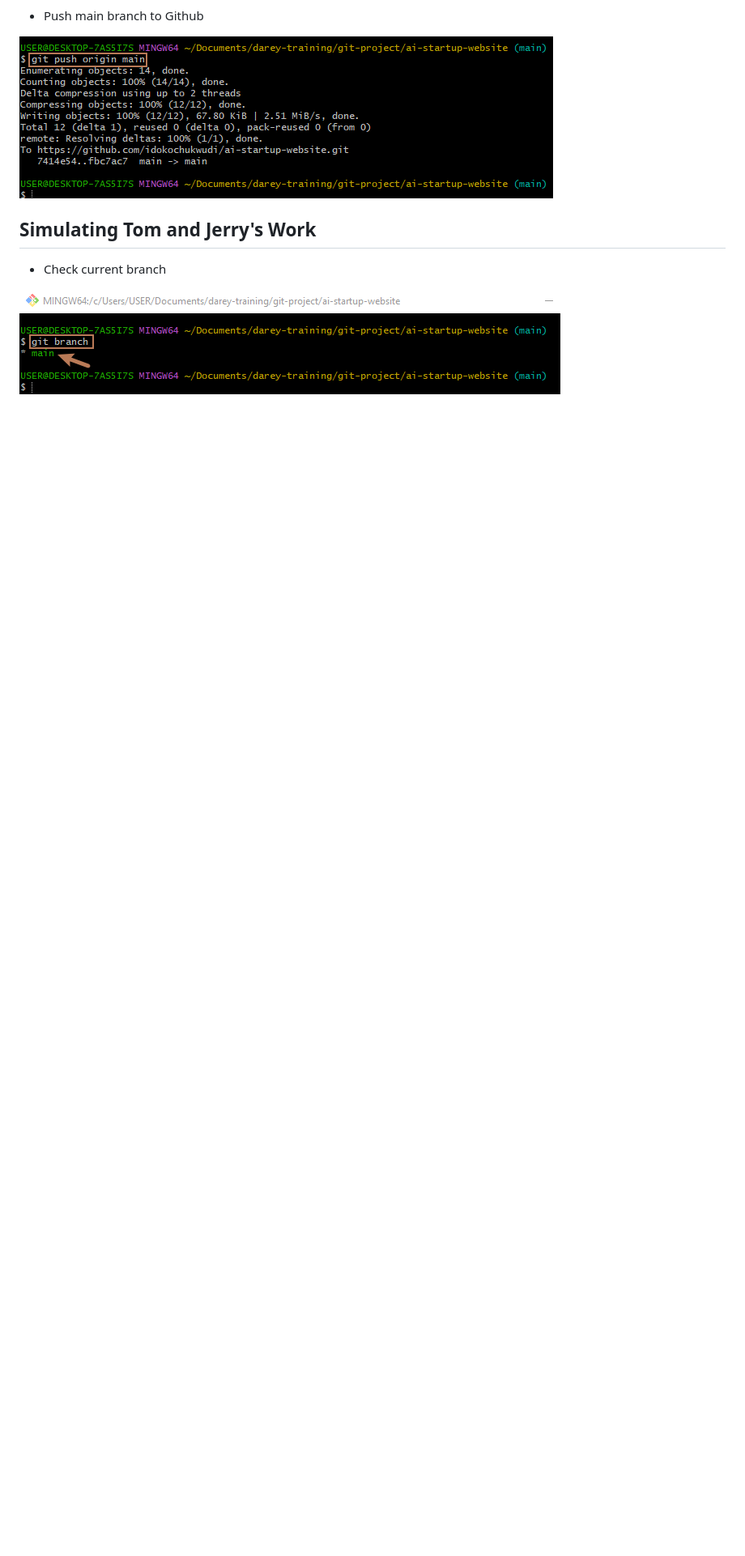
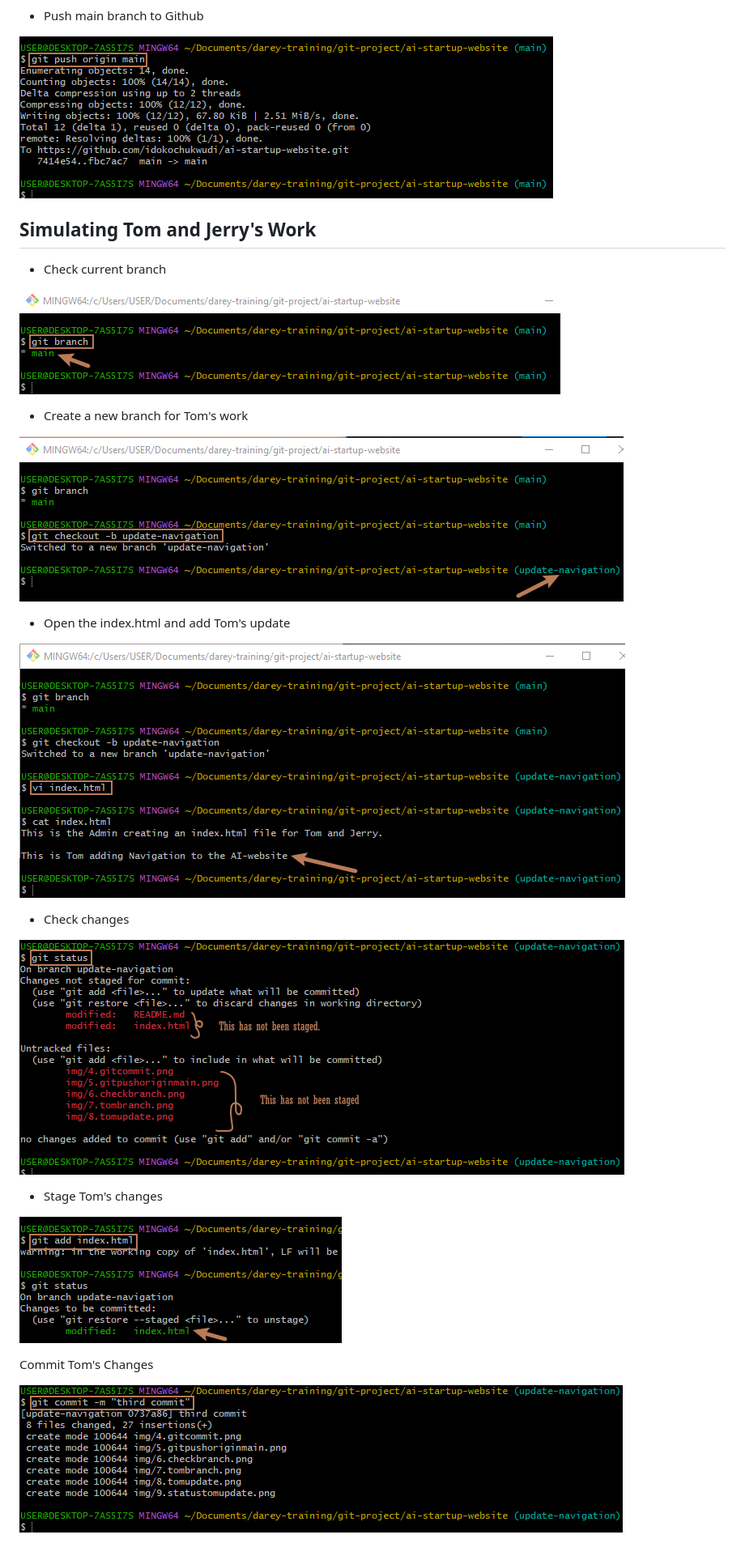
Before and after one commit to idokochukwudi/ai-startup-website, a Markdown page: README.md, the part around the change. Shown: that part at 81% size. GitHub-like rendering; pictures changed too: img/10.tomstaged.png (added), img/11.tomcommit.png (added); blank space fills up the shorter version.

Commit message:
Added some content on my README and img

```diff
--- a/README.md
+++ b/README.md
@@ -27,3 +27,24 @@ Create an empty file `index.html` and add content to it.
 - Check current branch
 
 ![](./img/6.checkbranch.png)
+
+- Create a new branch for Tom's work
+
+![](./img/7.tombranch.png)
+
+- Open the index.html and add Tom's update
+
+![](./img/8.tomupdate.png)
+
+- Check changes
+
+![](./img/9.statustomupdate.png)
+
+- Stage Tom's changes
+
+![](./img/10.tomstaged.png)
+
+
+Commit Tom's Changes
+
+![](./img/11.tomcommit.png)
```
Also changed, not shown: img/12.gitpushtom.png (added).
